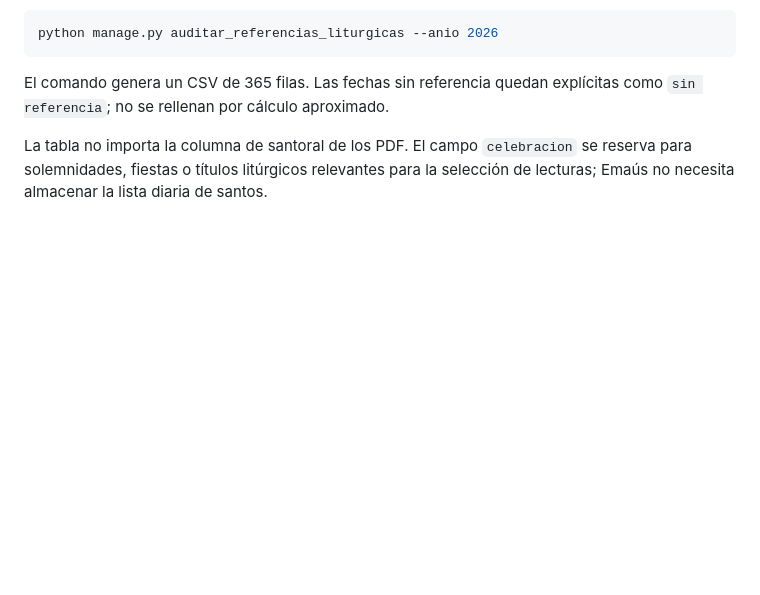
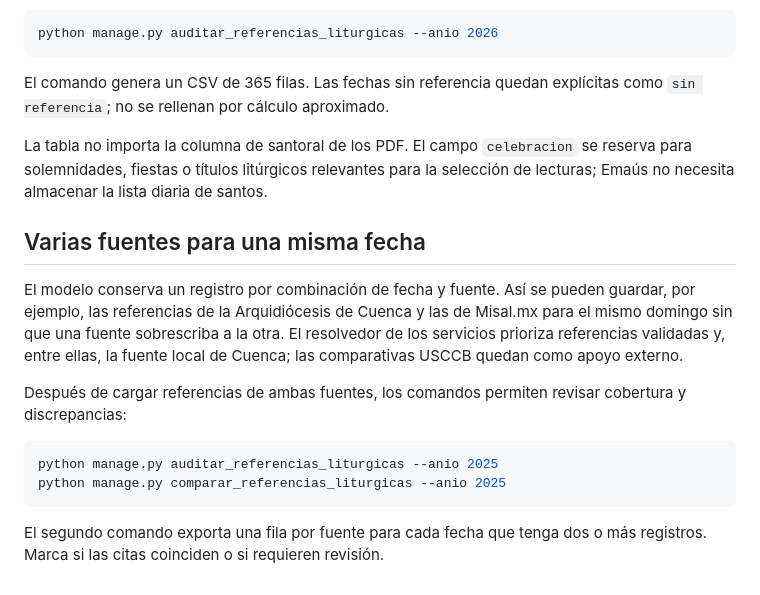
Before and after one commit to eldudyaguirre/EMM2026, a Markdown page: docs/CATALOGO_REFERENCIAS_LITURGICAS.md, the part around the change. Drawn GitHub-style; blank space fills up the shorter version.

Commit message:
Documenta almacenamiento paralelo y comparación de fuentes

````diff
--- a/docs/CATALOGO_REFERENCIAS_LITURGICAS.md
+++ b/docs/CATALOGO_REFERENCIAS_LITURGICAS.md
@@ -69,3 +69,16 @@ python manage.py auditar_referencias_liturgicas --anio 2026
 El comando genera un CSV de 365 filas. Las fechas sin referencia quedan explícitas como `sin referencia`; no se rellenan por cálculo aproximado.
 
 La tabla no importa la columna de santoral de los PDF. El campo `celebracion` se reserva para solemnidades, fiestas o títulos litúrgicos relevantes para la selección de lecturas; Emaús no necesita almacenar la lista diaria de santos.
+
+## Varias fuentes para una misma fecha
+
+El modelo conserva un registro por combinación de fecha y fuente. Así se pueden guardar, por ejemplo, las referencias de la Arquidiócesis de Cuenca y las de Misal.mx para el mismo domingo sin que una fuente sobrescriba a la otra. El resolvedor de los servicios prioriza referencias validadas y, entre ellas, la fuente local de Cuenca; las comparativas USCCB quedan como apoyo externo.
+
+Después de cargar referencias de ambas fuentes, los comandos permiten revisar cobertura y discrepancias:
+
+```powershell
+python manage.py auditar_referencias_liturgicas --anio 2025
+python manage.py comparar_referencias_liturgicas --anio 2025
+```
+
+El segundo comando exporta una fila por fuente para cada fecha que tenga dos o más registros. Marca si las citas coinciden o si requieren revisión.
````
